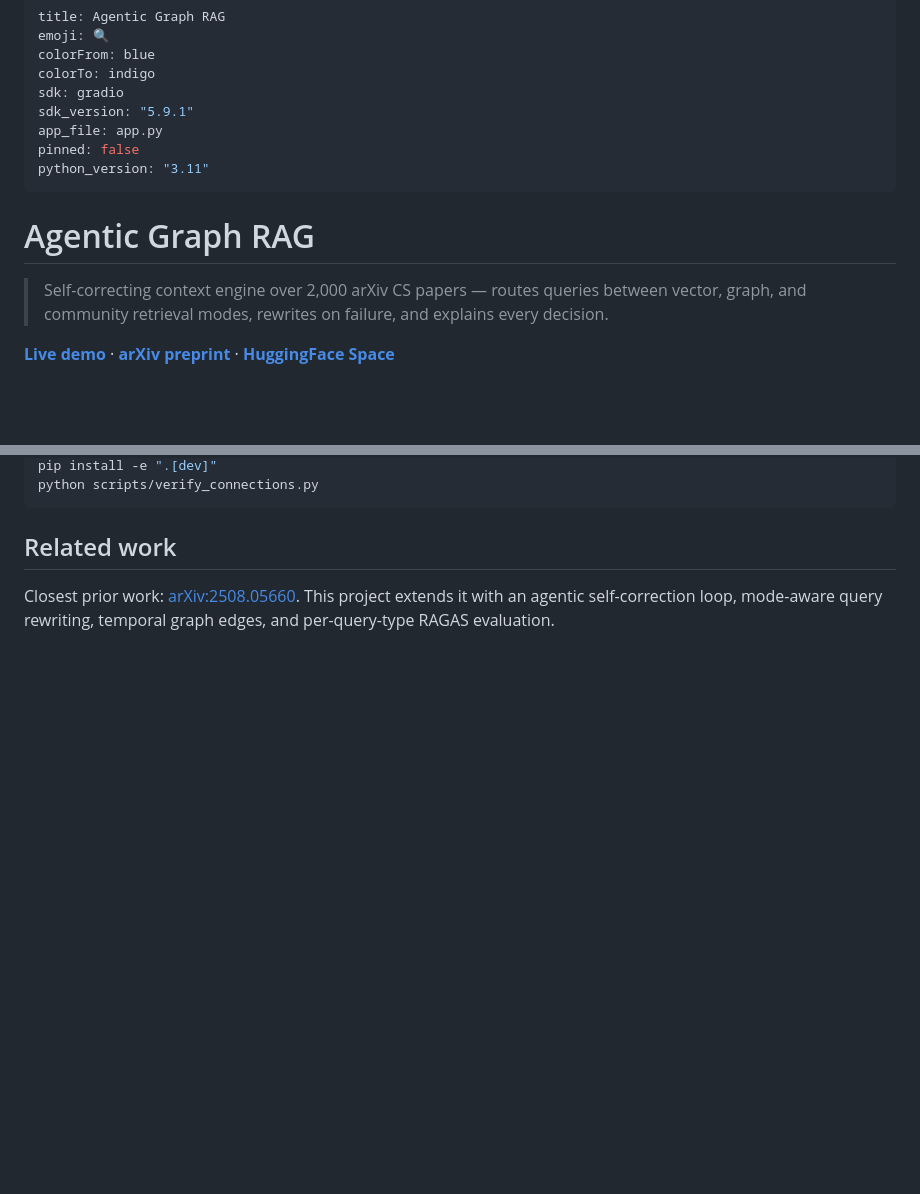
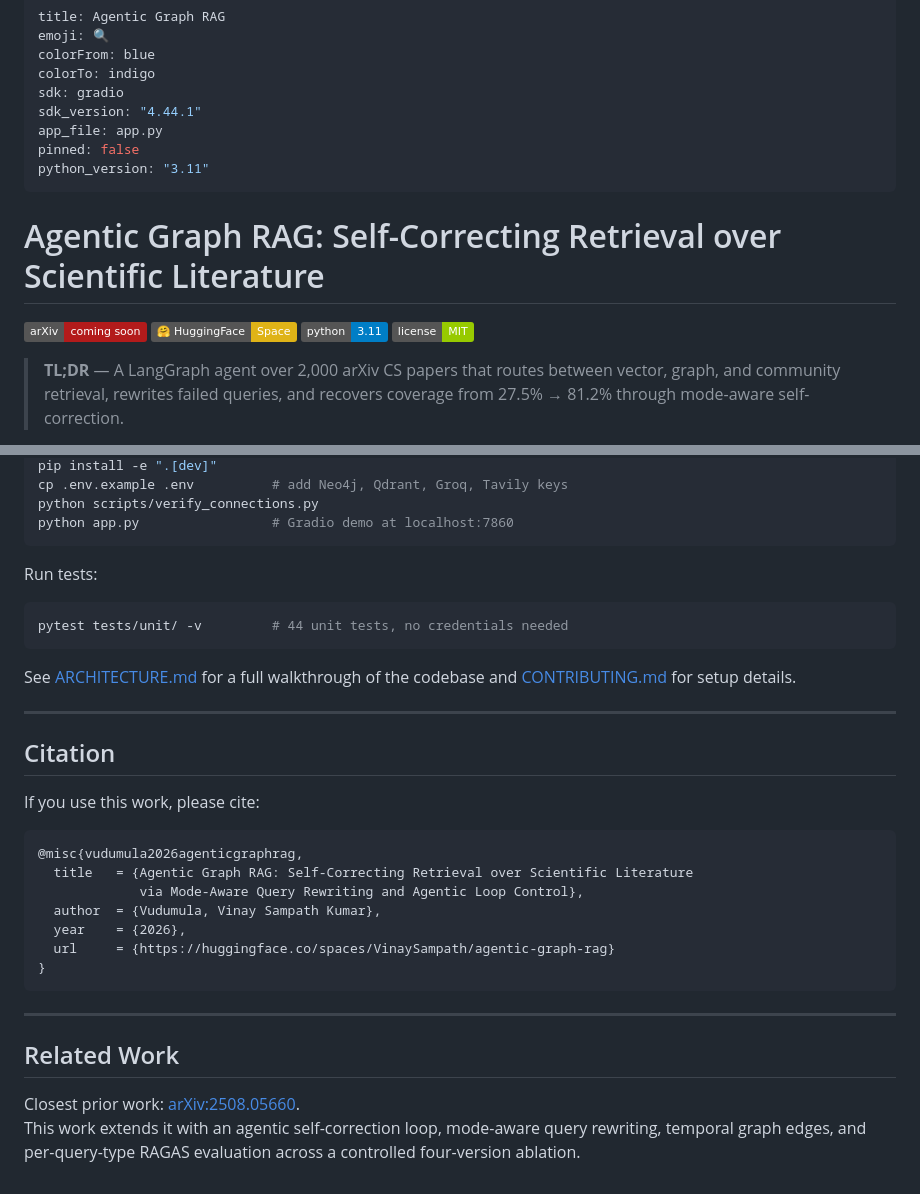
Before and after one commit to VinaySampath14/agentic-graph-rag, a Markdown page: README.md, 2 parts joined by grey strips. GitHub-like rendering; badges without logos; blank space fills up the shorter version.

````diff
--- a/README.md
+++ b/README.md
@@ -4,17 +4,18 @@ emoji: 🔍
 colorFrom: blue
 colorTo: indigo
 sdk: gradio
-sdk_version: "5.9.1"
+sdk_version: "4.44.1"
 app_file: app.py
 pinned: false
 python_version: "3.11"
 ---
 
-# Agentic Graph RAG
+# Agentic Graph RAG: Self-Correcting Retrieval over Scientific Literature
 
-> Self-correcting context engine over 2,000 arXiv CS papers — routes queries
-> between vector, graph, and community retrieval modes, rewrites on failure,
-> and explains every decision.
+[![arXiv](https://img.shields.io/badge/arXiv-coming%20soon-b31b1b.svg)](https://arxiv.org)
+[![HF Space](https://img.shields.io/badge/🤗%20HuggingFace-Space-yellow)](https://huggingface.co/spaces/VinaySampath/agentic-graph-rag)
+[![Python 3.11](https://img.shields.io/badge/python-3.11-blue.svg)](https://www.python.org/)
+[![License: MIT](https://img.shields.io/badge/license-MIT-green.svg)](LICENSE)
 
-**[Live demo](#)** · **[arXiv preprint](#)** · **[HuggingFace Space](https://huggingface.co/spaces/VinaySampath/agentic-graph-rag)**
+> **TL;DR** — A LangGraph agent over 2,000 arXiv CS papers that routes between vector, graph, and community retrieval, rewrites failed queries, and recovers coverage from 27.5% → 81.2% through mode-aware self-correction.
 
@@ -86,9 +98,36 @@ cp .env.example .env   # fill in your API keys
 pip install -e ".[dev]"
+cp .env.example .env          # add Neo4j, Qdrant, Groq, Tavily keys
 python scripts/verify_connections.py
+python app.py                 # Gradio demo at localhost:7860
 ```
 
-## Related work
+Run tests:
+
+```bash
+pytest tests/unit/ -v         # 44 unit tests, no credentials needed
+```
+
+See [ARCHITECTURE.md](ARCHITECTURE.md) for a full walkthrough of the codebase and [CONTRIBUTING.md](CONTRIBUTING.md) for setup details.
+
+---
+
+## Citation
+
+If you use this work, please cite:
+
+```bibtex
+@misc{vudumula2026agenticgraphrag,
+  title   = {Agentic Graph RAG: Self-Correcting Retrieval over Scientific Literature
+             via Mode-Aware Query Rewriting and Agentic Loop Control},
+  author  = {Vudumula, Vinay Sampath Kumar},
+  year    = {2026},
+  url     = {https://huggingface.co/spaces/VinaySampath/agentic-graph-rag}
+}
+```
+
+---
+
+## Related Work
 
 Closest prior work: [arXiv:2508.05660](https://arxiv.org/abs/2508.05660).
-This project extends it with an agentic self-correction loop, mode-aware query
-rewriting, temporal graph edges, and per-query-type RAGAS evaluation.
+This work extends it with an agentic self-correction loop, mode-aware query rewriting, temporal graph edges, and per-query-type RAGAS evaluation across a controlled four-version ablation.
````
Also changed, not shown: other parts of README.md (+52 -41 lines).
